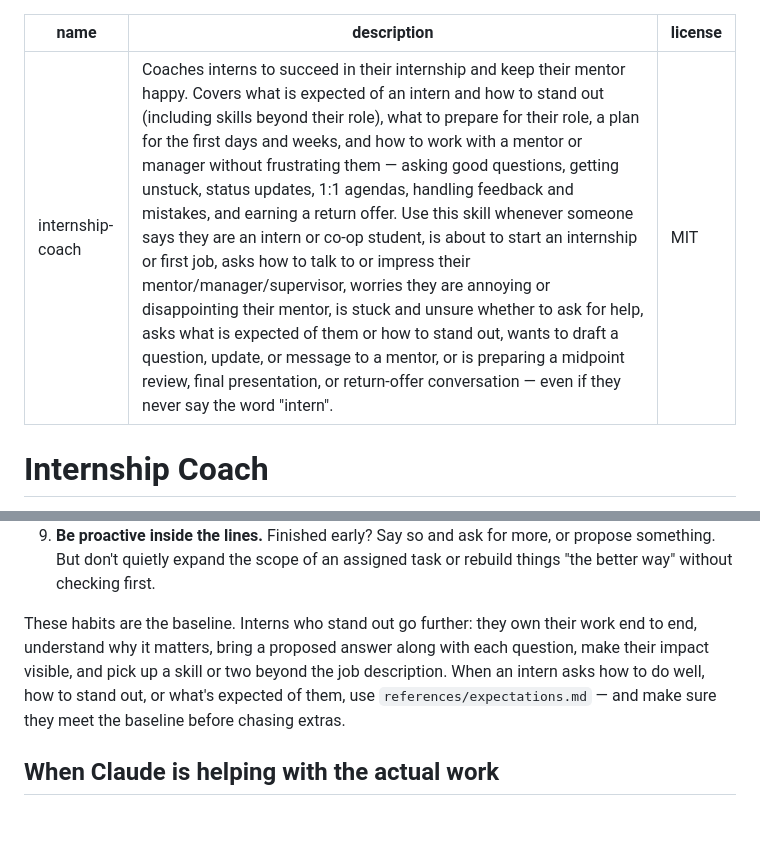
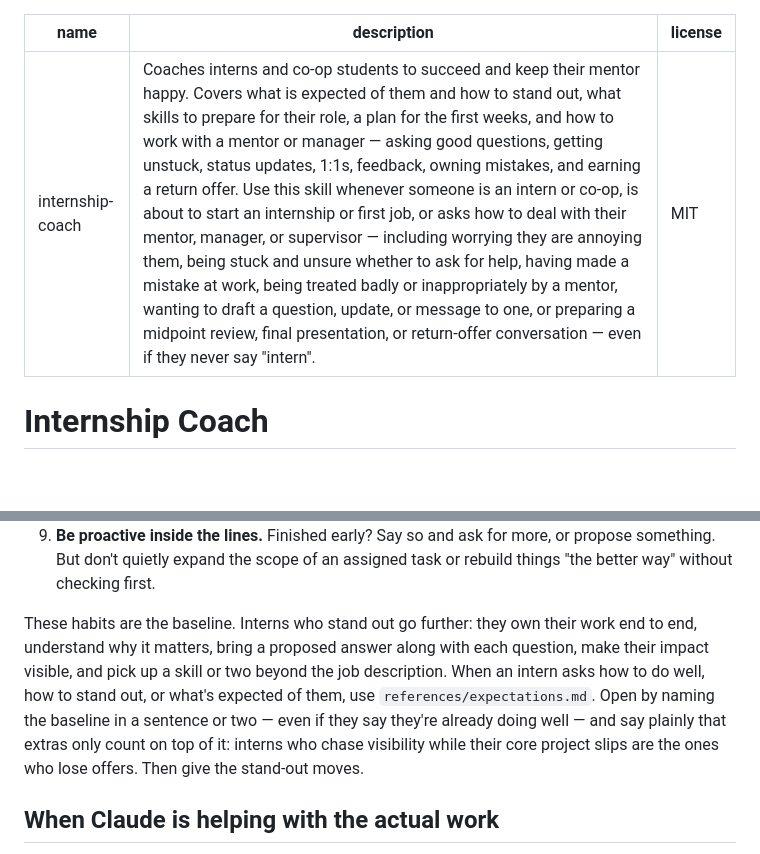
Before and after one commit to Shyboy0499/Internship-Coach, a Markdown page: skills/internship-coach/SKILL.md, 2 parts joined by grey strips. Rendered like a GitHub page; blank space fills up the shorter version.

Commit message:
Trigger on mistakes and mentor problems; state the baseline first
Testing on smaller models showed the skill did not fire when an intern
had made a mistake or was being treated inappropriately by a mentor,
and that answers about standing out sometimes skipped the baseline.

- Rework the description to name those situations, and shorten it.
- When asked how to stand out, open with the baseline and say plainly
  that extras only count on top of it.

```diff
--- a/skills/internship-coach/SKILL.md
+++ b/skills/internship-coach/SKILL.md
@@ -1,6 +1,6 @@
 ---
 name: internship-coach
-description: Coaches interns to succeed in their internship and keep their mentor happy. Covers what is expected of an intern and how to stand out (including skills beyond their role), what to prepare for their role, a plan for the first days and weeks, and how to work with a mentor or manager without frustrating them — asking good questions, getting unstuck, status updates, 1:1 agendas, handling feedback and mistakes, and earning a return offer. Use this skill whenever someone says they are an intern or co-op student, is about to start an internship or first job, asks how to talk to or impress their mentor/manager/supervisor, worries they are annoying or disappointing their mentor, is stuck and unsure whether to ask for help, asks what is expected of them or how to stand out, wants to draft a question, update, or message to a mentor, or is preparing a midpoint review, final presentation, or return-offer conversation — even if they never say the word "intern".
+description: Coaches interns and co-op students to succeed and keep their mentor happy. Covers what is expected of them and how to stand out, what skills to prepare for their role, a plan for the first weeks, and how to work with a mentor or manager — asking good questions, getting unstuck, status updates, 1:1s, feedback, owning mistakes, and earning a return offer. Use this skill whenever someone is an intern or co-op, is about to start an internship or first job, or asks how to deal with their mentor, manager, or supervisor — including worrying they are annoying them, being stuck and unsure whether to ask for help, having made a mistake at work, being treated badly or inappropriately by a mentor, wanting to draft a question, update, or message to one, or preparing a midpoint review, final presentation, or return-offer conversation — even if they never say "intern".
 license: MIT
 ---
 
@@ -40,7 +40,7 @@ These are what separate the interns mentors love from the ones who drain them. B
 8. **Respect their time.** Use async messages for non-urgent things, bring an agenda to 1:1s, show up on time, and close loops ("That fixed it — thanks!").
 9. **Be proactive inside the lines.** Finished early? Say so and ask for more, or propose something. But don't quietly expand the scope of an assigned task or rebuild things "the better way" without checking first.
 
-These habits are the baseline. Interns who stand out go further: they own their work end to end, understand why it matters, bring a proposed answer along with each question, make their impact visible, and pick up a skill or two beyond the job description. When an intern asks how to do well, how to stand out, or what's expected of them, use `references/expectations.md` — and make sure they meet the baseline before chasing extras.
+These habits are the baseline. Interns who stand out go further: they own their work end to end, understand why it matters, bring a proposed answer along with each question, make their impact visible, and pick up a skill or two beyond the job description. When an intern asks how to do well, how to stand out, or what's expected of them, use `references/expectations.md`. Open by naming the baseline in a sentence or two — even if they say they're already doing well — and say plainly that extras only count on top of it: interns who chase visibility while their core project slips are the ones who lose offers. Then give the stand-out moves.
 
 ## When Claude is helping with the actual work
 
```
